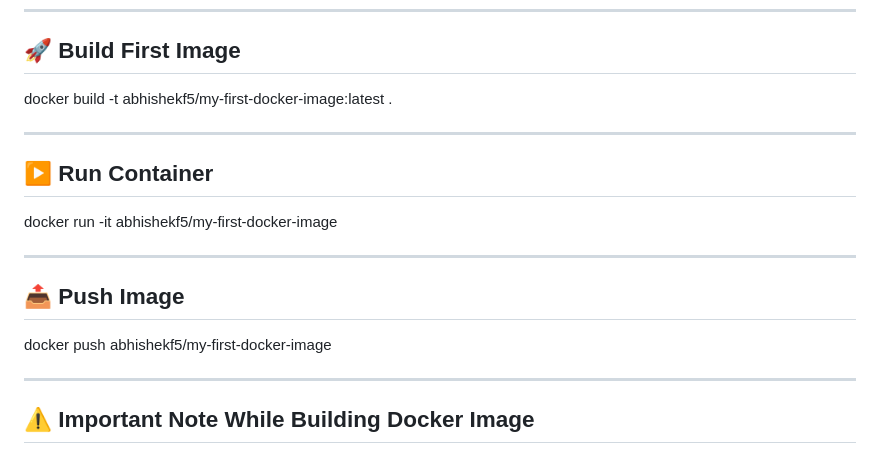
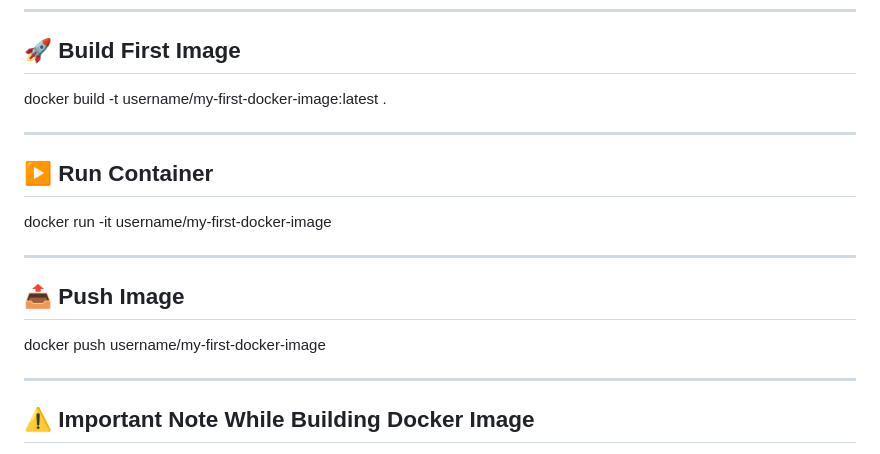
Before and after one commit to Karthikeyanc2000/Docker_notes, a Markdown page: README.md, the part around the change. Rendered like a GitHub page.

```diff
--- a/README.md
+++ b/README.md
@@ -179,19 +179,19 @@ Container → Running instance of image
 
 ## 🚀 Build First Image
 
-docker build -t abhishekf5/my-first-docker-image:latest .
+docker build -t username/my-first-docker-image:latest .
 
 --------------------------------------------------
 
 ## ▶️ Run Container
 
-docker run -it abhishekf5/my-first-docker-image
+docker run -it username/my-first-docker-image
 
 --------------------------------------------------
 
 ## 📤 Push Image
 
-docker push abhishekf5/my-first-docker-image
+docker push username/my-first-docker-image
 
 --------------------------------------------------
 
```
